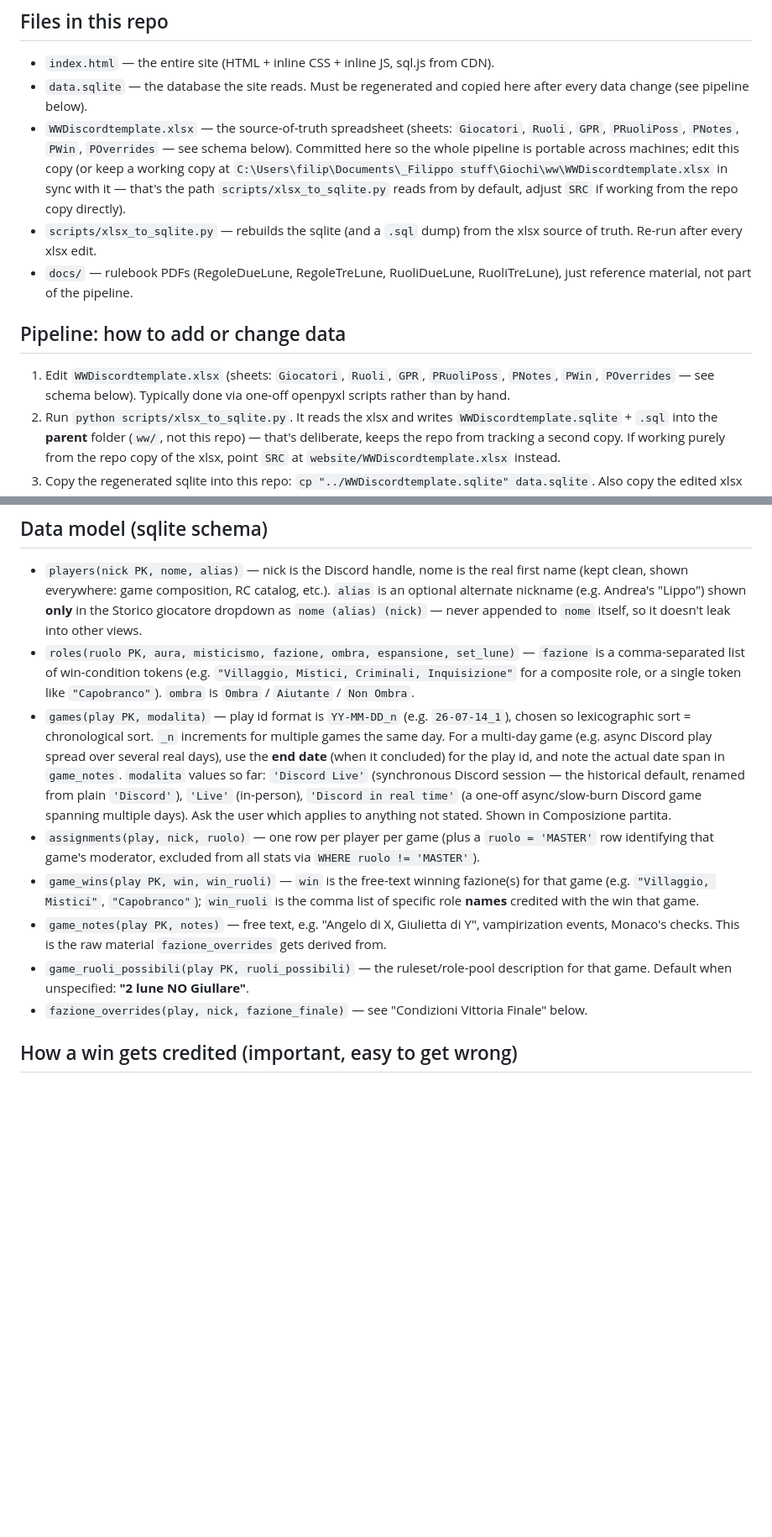
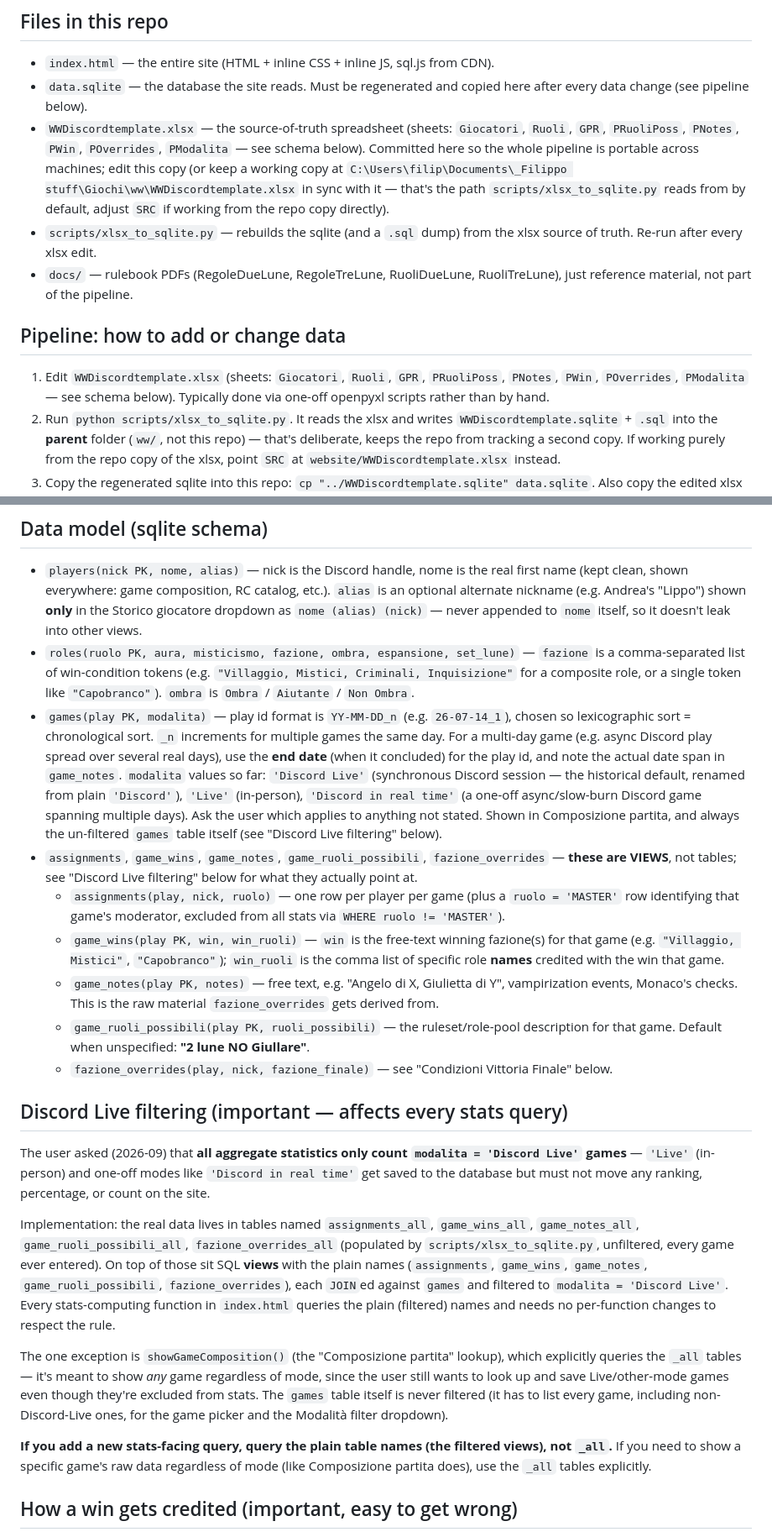
Before and after one commit to FilippoMart/WW-Discord, a Markdown page: CLAUDE.md, 2 parts joined by grey strips. Shown at 84% size. Rendered like a GitHub page; blank space fills up the shorter version.

Commit message:
Document Discord Live filtering architecture (views over _all tables) in CLAUDE.md
Co-Authored-By: Claude Sonnet 5 <noreply@anthropic.com>

```diff
--- a/CLAUDE.md
+++ b/CLAUDE.md
@@ -6,13 +6,13 @@ Static, client-side stats website for Filippo's Discord-run Werewolf ("Lupus in
 
 - `index.html` — the entire site (HTML + inline CSS + inline JS, sql.js from CDN).
 - `data.sqlite` — the database the site reads. Must be regenerated and copied here after every data change (see pipeline below).
-- `WWDiscordtemplate.xlsx` — the source-of-truth spreadsheet (sheets: `Giocatori`, `Ruoli`, `GPR`, `PRuoliPoss`, `PNotes`, `PWin`, `POverrides` — see schema below). Committed here so the whole pipeline is portable across machines; edit this copy (or keep a working copy at `C:\Users\filip\Documents\_Filippo stuff\Giochi\ww\WWDiscordtemplate.xlsx` in sync with it — that's the path `scripts/xlsx_to_sqlite.py` reads from by default, adjust `SRC` if working from the repo copy directly).
+- `WWDiscordtemplate.xlsx` — the source-of-truth spreadsheet (sheets: `Giocatori`, `Ruoli`, `GPR`, `PRuoliPoss`, `PNotes`, `PWin`, `POverrides`, `PModalita` — see schema below). Committed here so the whole pipeline is portable across machines; edit this copy (or keep a working copy at `C:\Users\filip\Documents\_Filippo stuff\Giochi\ww\WWDiscordtemplate.xlsx` in sync with it — that's the path `scripts/xlsx_to_sqlite.py` reads from by default, adjust `SRC` if working from the repo copy directly).
 - `scripts/xlsx_to_sqlite.py` — rebuilds the sqlite (and a `.sql` dump) from the xlsx source of truth. Re-run after every xlsx edit.
 - `docs/` — rulebook PDFs (RegoleDueLune, RegoleTreLune, RuoliDueLune, RuoliTreLune), just reference material, not part of the pipeline.
 
 ## Pipeline: how to add or change data
 
-1. Edit `WWDiscordtemplate.xlsx` (sheets: `Giocatori`, `Ruoli`, `GPR`, `PRuoliPoss`, `PNotes`, `PWin`, `POverrides` — see schema below). Typically done via one-off openpyxl scripts rather than by hand.
+1. Edit `WWDiscordtemplate.xlsx` (sheets: `Giocatori`, `Ruoli`, `GPR`, `PRuoliPoss`, `PNotes`, `PWin`, `POverrides`, `PModalita` — see schema below). Typically done via one-off openpyxl scripts rather than by hand.
 2. Run `python scripts/xlsx_to_sqlite.py`. It reads the xlsx and writes `WWDiscordtemplate.sqlite` + `.sql` into the **parent** folder (`ww/`, not this repo) — that's deliberate, keeps the repo from tracking a second copy. If working purely from the repo copy of the xlsx, point `SRC` at `website/WWDiscordtemplate.xlsx` instead.
 3. Copy the regenerated sqlite into this repo: `cp "../WWDiscordtemplate.sqlite" data.sqlite`. Also copy the edited xlsx back into `website/WWDiscordtemplate.xlsx` if you edited the working copy outside the repo, so the repo copy stays in sync.
 4. Verify in a browser (see "Testing changes" below) before committing.
@@ -22,12 +22,23 @@ Static, client-side stats website for Filippo's Discord-run Werewolf ("Lupus in
 
 - `players(nick PK, nome, alias)` — nick is the Discord handle, nome is the real first name (kept clean, shown everywhere: game composition, RC catalog, etc.). `alias` is an optional alternate nickname (e.g. Andrea's "Lippo") shown **only** in the Storico giocatore dropdown as `nome (alias) (nick)` — never appended to `nome` itself, so it doesn't leak into other views.
 - `roles(ruolo PK, aura, misticismo, fazione, ombra, espansione, set_lune)` — `fazione` is a comma-separated list of win-condition tokens (e.g. `"Villaggio, Mistici, Criminali, Inquisizione"` for a composite role, or a single token like `"Capobranco"`). `ombra` is `Ombra` / `Aiutante` / `Non Ombra`.
-- `games(play PK, modalita)` — play id format is `YY-MM-DD_n` (e.g. `26-07-14_1`), chosen so lexicographic sort = chronological sort. `_n` increments for multiple games the same day. For a multi-day game (e.g. async Discord play spread over several real days), use the **end date** (when it concluded) for the play id, and note the actual date span in `game_notes`. `modalita` values so far: `'Discord Live'` (synchronous Discord session — the historical default, renamed from plain `'Discord'`), `'Live'` (in-person), `'Discord in real time'` (a one-off async/slow-burn Discord game spanning multiple days). Ask the user which applies to anything not stated. Shown in Composizione partita.
-- `assignments(play, nick, ruolo)` — one row per player per game (plus a `ruolo = 'MASTER'` row identifying that game's moderator, excluded from all stats via `WHERE ruolo != 'MASTER'`).
-- `game_wins(play PK, win, win_ruoli)` — `win` is the free-text winning fazione(s) for that game (e.g. `"Villaggio, Mistici"`, `"Capobranco"`); `win_ruoli` is the comma list of specific role **names** credited with the win that game.
-- `game_notes(play PK, notes)` — free text, e.g. "Angelo di X, Giulietta di Y", vampirization events, Monaco's checks. This is the raw material `fazione_overrides` gets derived from.
-- `game_ruoli_possibili(play PK, ruoli_possibili)` — the ruleset/role-pool description for that game. Default when unspecified: **"2 lune NO Giullare"**.
-- `fazione_overrides(play, nick, fazione_finale)` — see "Condizioni Vittoria Finale" below.
+- `games(play PK, modalita)` — play id format is `YY-MM-DD_n` (e.g. `26-07-14_1`), chosen so lexicographic sort = chronological sort. `_n` increments for multiple games the same day. For a multi-day game (e.g. async Discord play spread over several real days), use the **end date** (when it concluded) for the play id, and note the actual date span in `game_notes`. `modalita` values so far: `'Discord Live'` (synchronous Discord session — the historical default, renamed from plain `'Discord'`), `'Live'` (in-person), `'Discord in real time'` (a one-off async/slow-burn Discord game spanning multiple days). Ask the user which applies to anything not stated. Shown in Composizione partita, and always the un-filtered `games` table itself (see "Discord Live filtering" below).
+- `assignments`, `game_wins`, `game_notes`, `game_ruoli_possibili`, `fazione_overrides` — **these are VIEWS**, not tables; see "Discord Live filtering" below for what they actually point at.
+  - `assignments(play, nick, ruolo)` — one row per player per game (plus a `ruolo = 'MASTER'` row identifying that game's moderator, excluded from all stats via `WHERE ruolo != 'MASTER'`).
+  - `game_wins(play PK, win, win_ruoli)` — `win` is the free-text winning fazione(s) for that game (e.g. `"Villaggio, Mistici"`, `"Capobranco"`); `win_ruoli` is the comma list of specific role **names** credited with the win that game.
+  - `game_notes(play PK, notes)` — free text, e.g. "Angelo di X, Giulietta di Y", vampirization events, Monaco's checks. This is the raw material `fazione_overrides` gets derived from.
+  - `game_ruoli_possibili(play PK, ruoli_possibili)` — the ruleset/role-pool description for that game. Default when unspecified: **"2 lune NO Giullare"**.
+  - `fazione_overrides(play, nick, fazione_finale)` — see "Condizioni Vittoria Finale" below.
+
+## Discord Live filtering (important — affects every stats query)
+
+The user asked (2026-09) that **all aggregate statistics only count `modalita = 'Discord Live'` games** — `'Live'` (in-person) and one-off modes like `'Discord in real time'` get saved to the database but must not move any ranking, percentage, or count on the site.
+
+Implementation: the real data lives in tables named `assignments_all`, `game_wins_all`, `game_notes_all`, `game_ruoli_possibili_all`, `fazione_overrides_all` (populated by `scripts/xlsx_to_sqlite.py`, unfiltered, every game ever entered). On top of those sit SQL **views** with the plain names (`assignments`, `game_wins`, `game_notes`, `game_ruoli_possibili`, `fazione_overrides`), each `JOIN`ed against `games` and filtered to `modalita = 'Discord Live'`. Every stats-computing function in `index.html` queries the plain (filtered) names and needs no per-function changes to respect the rule.
+
+The one exception is `showGameComposition()` (the "Composizione partita" lookup), which explicitly queries the `_all` tables — it's meant to show *any* game regardless of mode, since the user still wants to look up and save Live/other-mode games even though they're excluded from stats. The `games` table itself is never filtered (it has to list every game, including non-Discord-Live ones, for the game picker and the Modalità filter dropdown).
+
+**If you add a new stats-facing query, query the plain table names (the filtered views), not `_all`.** If you need to show a specific game's raw data regardless of mode (like Composizione partita does), use the `_all` tables explicitly.
 
 ## How a win gets credited (important, easy to get wrong)
 
```
